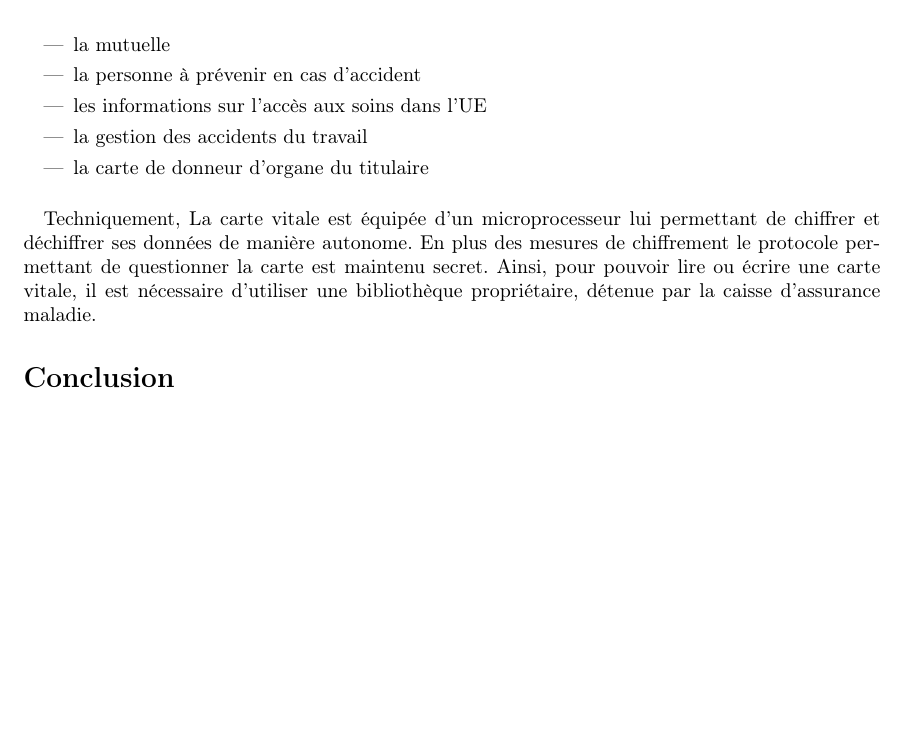
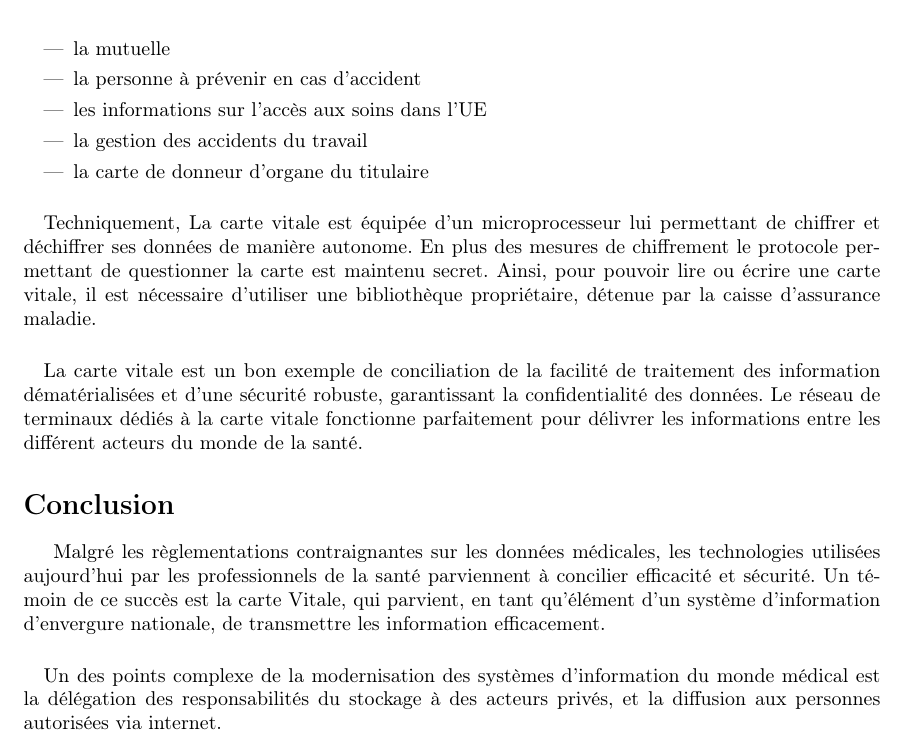
Before and after one commit to Anthony25-UTBM/dr70_donnes_medicales, a LaTeX document (rapport/rapport.tex, which reads rapport/chapters/conclusion.tex, rapport/chapters/moyens_techniques.tex): part of page 7 of 7, cut so that both start at the same text, the shorter picture padded with empty space. Compiled offline with pdfLaTeX.

Commit message:
paragraphe liaison vitale + début conclusion

```diff
--- a/rapport/chapters/conclusion.tex
+++ b/rapport/chapters/conclusion.tex
@@ -1,4 +1,13 @@
     \section*{Conclusion}
 \addcontentsline{toc}{section}{Conclusion}
 
-% donner avis persos
+Malgré les règlementations contraignantes sur les données médicales,
+les technologies utilisées aujourd'hui par les professionnels de la santé
+parviennent à concilier efficacité et sécurité. Un témoin de ce succès est la
+carte Vitale, qui parvient, en tant qu'élément d'un système d'information
+d'envergure nationale, de transmettre les information efficacement.
+
+\paragraph{}
+Un des points complexe de la modernisation des systèmes d'information du monde
+médical est la délégation des responsabilités du stockage à des acteurs privés,
+et la diffusion aux personnes autorisées via internet.
--- a/rapport/chapters/moyens_techniques.tex
+++ b/rapport/chapters/moyens_techniques.tex
@@ -184,3 +184,10 @@ plus des mesures de chiffrement le protocole permettant de questionner la
 carte est maintenu secret. Ainsi, pour pouvoir lire ou écrire une carte
 vitale, il est nécessaire d'utiliser une bibliothèque propriétaire, détenue
 par la caisse d'assurance maladie.
+
+\paragraph{}
+La carte vitale est un bon exemple de conciliation de la facilité de traitement
+des information dématérialisées et d'une sécurité robuste, garantissant la
+confidentialité des données. Le réseau de terminaux dédiés à la carte vitale
+fonctionne parfaitement pour délivrer les informations entre les différent
+acteurs du monde de la santé.
```
